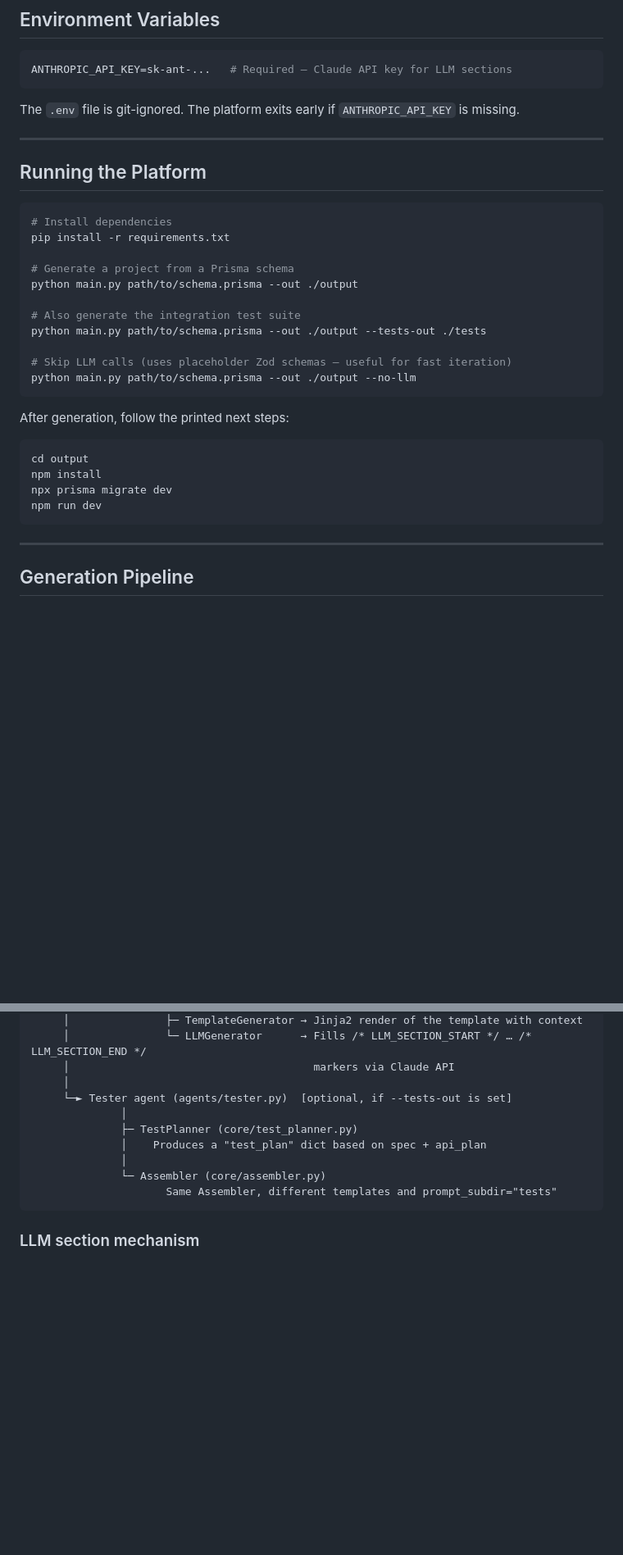
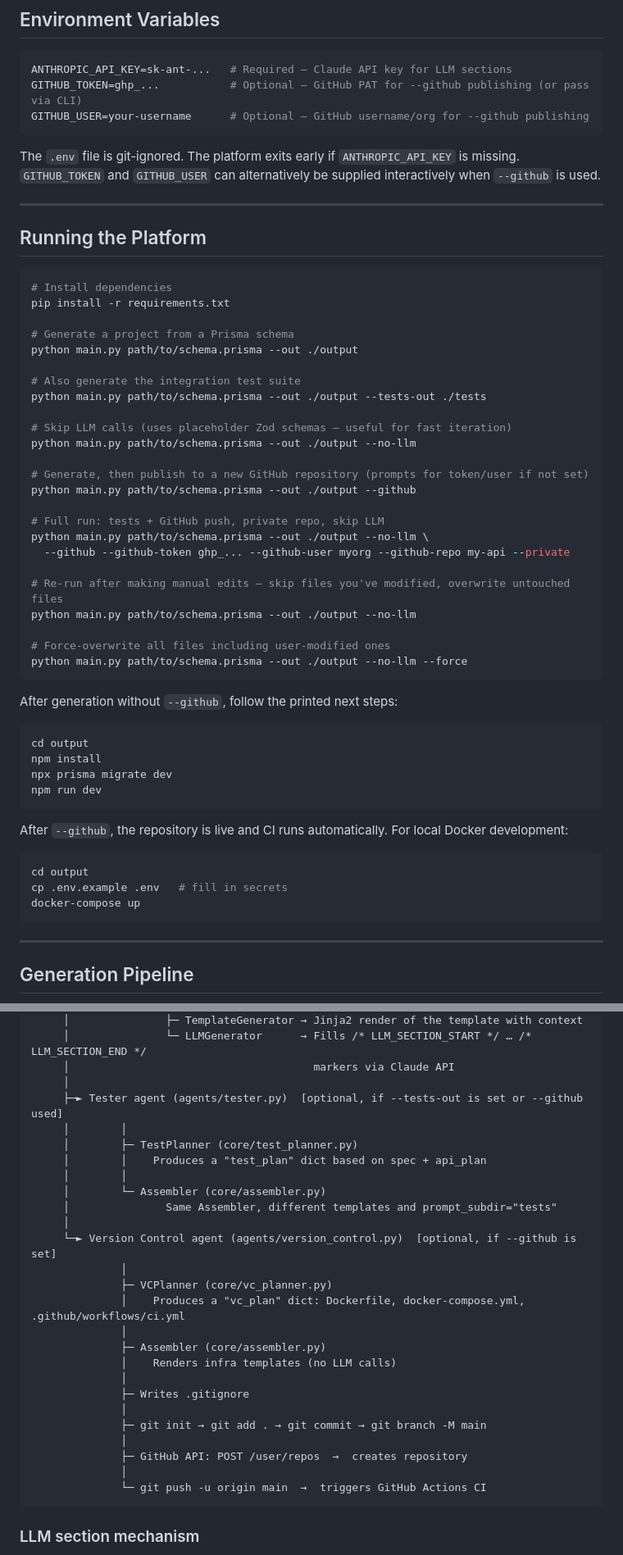
Before and after one commit to DevelopableAI/backend, a Markdown page: CLAUDE.md, 2 parts joined by grey strips. Shown at 82% size. Rendered like a GitHub page; blank space fills up the shorter version.

````diff
--- a/CLAUDE.md
+++ b/CLAUDE.md
@@ -160,9 +170,11 @@ Each artifact type has its own templates and a matching `prompts/express/<type>/
 
 ```env
 ANTHROPIC_API_KEY=sk-ant-...   # Required — Claude API key for LLM sections
+GITHUB_TOKEN=ghp_...           # Optional — GitHub PAT for --github publishing (or pass via CLI)
+GITHUB_USER=your-username      # Optional — GitHub username/org for --github publishing
 ```
 
-The `.env` file is git-ignored. The platform exits early if `ANTHROPIC_API_KEY` is missing.
+The `.env` file is git-ignored. The platform exits early if `ANTHROPIC_API_KEY` is missing. `GITHUB_TOKEN` and `GITHUB_USER` can alternatively be supplied interactively when `--github` is used.
 
 ---
 
@@ -180,15 +192,36 @@ python main.py path/to/schema.prisma --out ./output --tests-out ./tests
 
 # Skip LLM calls (uses placeholder Zod schemas — useful for fast iteration)
 python main.py path/to/schema.prisma --out ./output --no-llm
+
+# Generate, then publish to a new GitHub repository (prompts for token/user if not set)
+python main.py path/to/schema.prisma --out ./output --github
+
+# Full run: tests + GitHub push, private repo, skip LLM
+python main.py path/to/schema.prisma --out ./output --no-llm \
+  --github --github-token ghp_... --github-user myorg --github-repo my-api --private
+
+# Re-run after making manual edits — skip files you've modified, overwrite untouched files
+python main.py path/to/schema.prisma --out ./output --no-llm
+
+# Force-overwrite all files including user-modified ones
+python main.py path/to/schema.prisma --out ./output --no-llm --force
 ```
 
-After generation, follow the printed next steps:
+After generation without `--github`, follow the printed next steps:
 
 ```bash
 cd output
 npm install
 npx prisma migrate dev
 npm run dev
+```
+
+After `--github`, the repository is live and CI runs automatically. For local Docker development:
+
+```bash
+cd output
+cp .env.example .env   # fill in secrets
+docker-compose up
 ```
 
 ---
@@ -217,13 +250,29 @@ Backend Engineer (main.py)
      │               └─ LLMGenerator      → Fills /* LLM_SECTION_START */ … /* LLM_SECTION_END */
      │                                      markers via Claude API
      │
-     └─► Tester agent (agents/tester.py)  [optional, if --tests-out is set]
+     ├─► Tester agent (agents/tester.py)  [optional, if --tests-out is set or --github used]
+     │        │
+     │        ├─ TestPlanner (core/test_planner.py)
+     │        │    Produces a "test_plan" dict based on spec + api_plan
+     │        │
+     │        └─ Assembler (core/assembler.py)
+     │               Same Assembler, different templates and prompt_subdir="tests"
+     │
+     └─► Version Control agent (agents/version_control.py)  [optional, if --github is set]
               │
-              ├─ TestPlanner (core/test_planner.py)
-              │    Produces a "test_plan" dict based on spec + api_plan
+              ├─ VCPlanner (core/vc_planner.py)
+              │    Produces a "vc_plan" dict: Dockerfile, docker-compose.yml, .github/workflows/ci.yml
               │
-              └─ Assembler (core/assembler.py)
-                     Same Assembler, different templates and prompt_subdir="tests"
+              ├─ Assembler (core/assembler.py)
+              │    Renders infra templates (no LLM calls)
+              │
+              ├─ Writes .gitignore
+              │
+              ├─ git init → git add . → git commit → git branch -M main
+              │
+              ├─ GitHub API: POST /user/repos  →  creates repository
+              │
+              └─ git push -u origin main  →  triggers GitHub Actions CI
 ```
 
 ### LLM section mechanism
````
Also changed, not shown: other parts of CLAUDE.md (+33 -14 lines).
